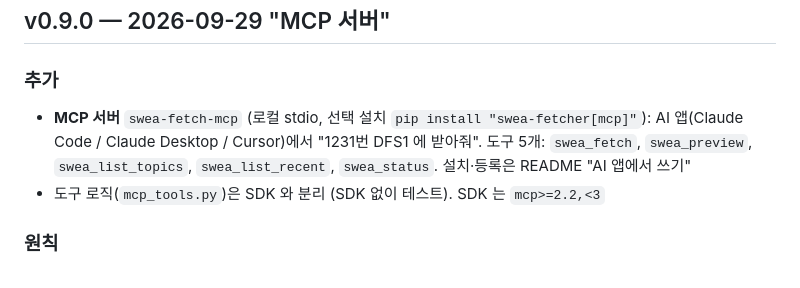
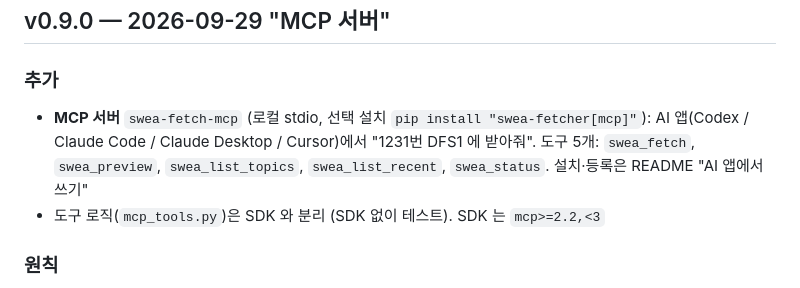
Before and after one commit to yoon7270/swea_fetcher, a Markdown page: CHANGELOG.md, the part around the change. GitHub-like rendering.

```diff
--- a/CHANGELOG.md
+++ b/CHANGELOG.md
@@ -5,7 +5,7 @@
 ## v0.9.0 — 2026-09-29 "MCP 서버"
 
 ### 추가
-- **MCP 서버** `swea-fetch-mcp` (로컬 stdio, 선택 설치 `pip install "swea-fetcher[mcp]"`): AI 앱(Claude Code / Claude Desktop / Cursor)에서 "1231번 DFS1 에 받아줘". 도구 5개: `swea_fetch`, `swea_preview`, `swea_list_topics`, `swea_list_recent`, `swea_status`. 설치·등록은 README "AI 앱에서 쓰기"
+- **MCP 서버** `swea-fetch-mcp` (로컬 stdio, 선택 설치 `pip install "swea-fetcher[mcp]"`): AI 앱(Codex / Claude Code / Claude Desktop / Cursor)에서 "1231번 DFS1 에 받아줘". 도구 5개: `swea_fetch`, `swea_preview`, `swea_list_topics`, `swea_list_recent`, `swea_status`. 설치·등록은 README "AI 앱에서 쓰기"
 - 도구 로직(`mcp_tools.py`)은 SDK 와 분리 (SDK 없이 테스트). SDK 는 `mcp>=2.2,<3`
 
 ### 원칙
```
Also changed, not shown: README.md (+16 -4 lines), docs/troubleshooting.md (+4 -1 lines).
